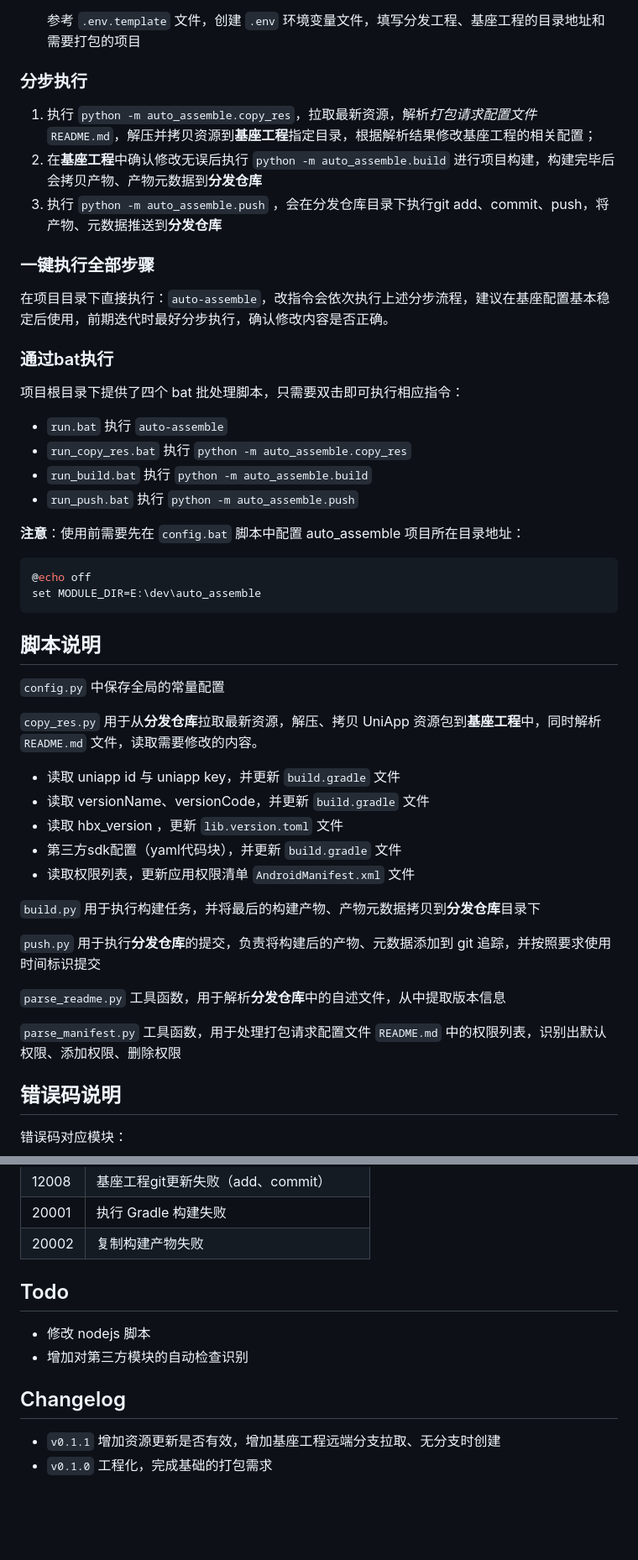
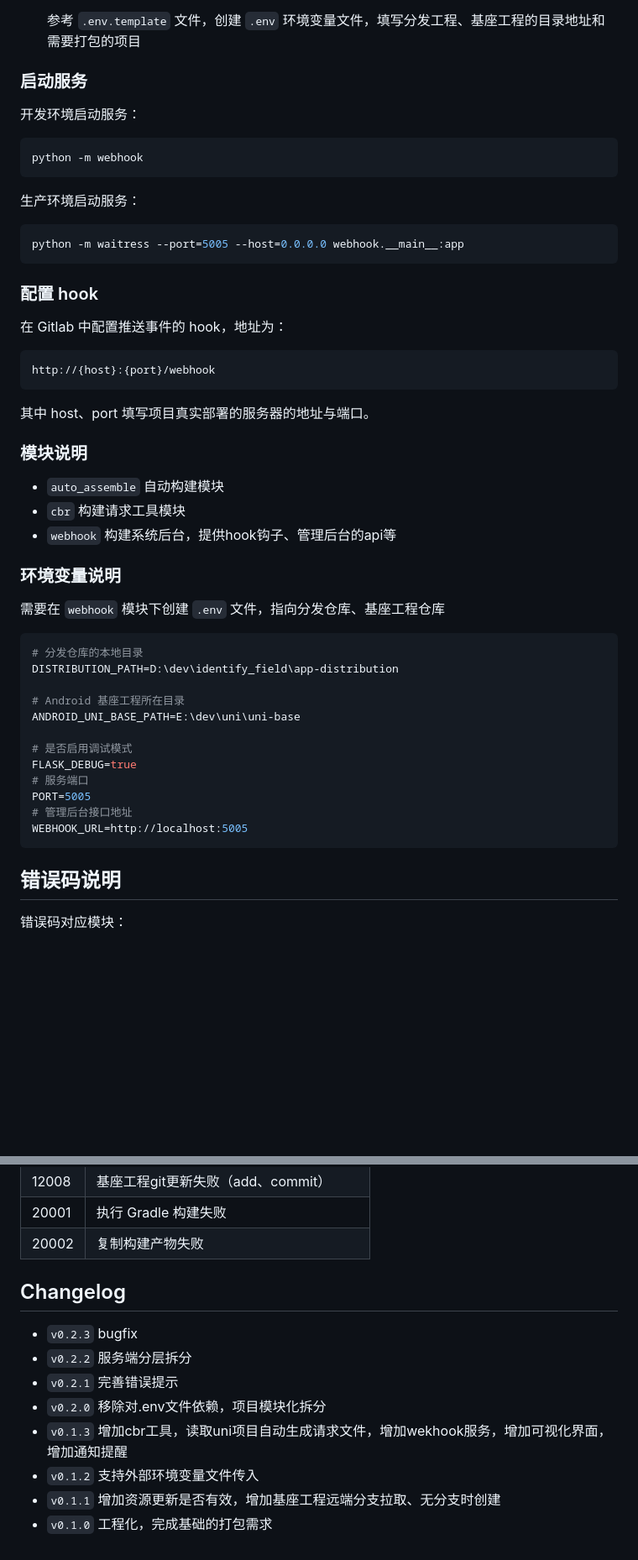
Before and after one commit to junerver/auto_assemble, a Markdown page: README.md, 2 parts joined by grey strips. Shown: that part at 84% size. Rendered like a GitHub page; blank space fills up the shorter version.

Commit message:
doc: 文档更新

````diff
--- a/README.md
+++ b/README.md
@@ -93,51 +49,56 @@ ANDROID_UNI_BASE_PATH=E:\dev\uni\uni-base
 
    参考 `.env.template` 文件，创建 `.env` 环境变量文件，填写分发工程、基座工程的目录地址和需要打包的项目
 
-### 分步执行
+### 启动服务
 
-1. 执行 `python -m auto_assemble.copy_res`，拉取最新资源，解析*打包请求配置文件* `README.md`，解压并拷贝资源到**基座工程**指定目录，根据解析结果修改基座工程的相关配置；
-2. 在**基座工程**中确认修改无误后执行 `python -m auto_assemble.build` 进行项目构建，构建完毕后会拷贝产物、产物元数据到**分发仓库**
-3. 执行 `python -m auto_assemble.push` ，会在分发仓库目录下执行git add、commit、push，将产物、元数据推送到**分发仓库**
-
-### 一键执行全部步骤
-
-在项目目录下直接执行：`auto-assemble`，改指令会依次执行上述分步流程，建议在基座配置基本稳定后使用，前期迭代时最好分步执行，确认修改内容是否正确。
-
-### 通过bat执行
-
-项目根目录下提供了四个 bat 批处理脚本，只需要双击即可执行相应指令：
-
-- `run.bat` 执行 `auto-assemble`
-- `run_copy_res.bat` 执行 `python -m auto_assemble.copy_res`
-- `run_build.bat` 执行 `python -m auto_assemble.build`
-- `run_push.bat` 执行 `python -m auto_assemble.push`
-
-**注意**：使用前需要先在 `config.bat` 脚本中配置 auto_assemble 项目所在目录地址：
+开发环境启动服务：
 
 ```bash
-@echo off
-set MODULE_DIR=E:\dev\auto_assemble
+python -m webhook
 ```
 
-## 脚本说明
+生产环境启动服务：
 
-`config.py` 中保存全局的常量配置
+```bash
+python -m waitress --port=5005 --host=0.0.0.0 webhook.__main__:app
+```
 
-`copy_res.py` 用于从**分发仓库**拉取最新资源，解压、拷贝 UniApp 资源包到**基座工程**中，同时解析 `README.md` 文件，读取需要修改的内容。
+### 配置 hook
 
-- 读取 uniapp id 与 uniapp key，并更新 `build.gradle` 文件
-- 读取 versionName、versionCode，并更新 `build.gradle` 文件
-- 读取 hbx_version ，更新 `lib.version.toml` 文件
-- 第三方sdk配置（yaml代码块），并更新 `build.gradle` 文件
-- 读取权限列表，更新应用权限清单 `AndroidManifest.xml` 文件
+在 Gitlab 中配置推送事件的 hook，地址为：
 
-`build.py` 用于执行构建任务，并将最后的构建产物、产物元数据拷贝到**分发仓库**目录下
+```bash
+http://{host}:{port}/webhook
+```
 
-`push.py` 用于执行**分发仓库**的提交，负责将构建后的产物、元数据添加到 git 追踪，并按照要求使用时间标识提交
+其中 host、port 填写项目真实部署的服务器的地址与端口。
 
-`parse_readme.py` 工具函数，用于解析**分发仓库**中的自述文件，从中提取版本信息
+### 模块说明
 
-`parse_manifest.py` 工具函数，用于处理打包请求配置文件 `README.md` 中的权限列表，识别出默认权限、添加权限、删除权限
+- `auto_assemble` 自动构建模块
+- `cbr` 构建请求工具模块
+- `webhook` 构建系统后台，提供hook钩子、管理后台的api等
+
+### 环境变量说明
+
+需要在 `webhook` 模块下创建 `.env` 文件，指向分发仓库、基座工程仓库
+
+```bash
+# 分发仓库的本地目录
+DISTRIBUTION_PATH=D:\dev\identify_field\app-distribution
+
+# Android 基座工程所在目录
+ANDROID_UNI_BASE_PATH=E:\dev\uni\uni-base
+
+# 是否启用调试模式
+FLASK_DEBUG=true
+# 服务端口
+PORT=5005
+# 管理后台接口地址
+WEBHOOK_URL=http://localhost:5005
+```
+
+
 
 ## 错误码说明
 
@@ -177,12 +138,15 @@ set MODULE_DIR=E:\dev\auto_assemble
 | 20001 | 执行 Gradle 构建失败                 |
 | 20002 | 复制构建产物失败                       |
 
-## Todo
 
-- 修改 nodejs 脚本
-- 增加对第三方模块的自动检查识别
 
 ## Changelog
 
+- `v0.2.3` bugfix
+- `v0.2.2` 服务端分层拆分
+- `v0.2.1` 完善错误提示
+- `v0.2.0` 移除对.env文件依赖，项目模块化拆分
+- `v0.1.3` 增加cbr工具，读取uni项目自动生成请求文件，增加wekhook服务，增加可视化界面，增加通知提醒
+- `v0.1.2` 支持外部环境变量文件传入
 - `v0.1.1` 增加资源更新是否有效，增加基座工程远端分支拉取、无分支时创建
 - `v0.1.0` 工程化，完成基础的打包需求
````
Also changed, not shown: other parts of README.md (+0 -44 lines).
